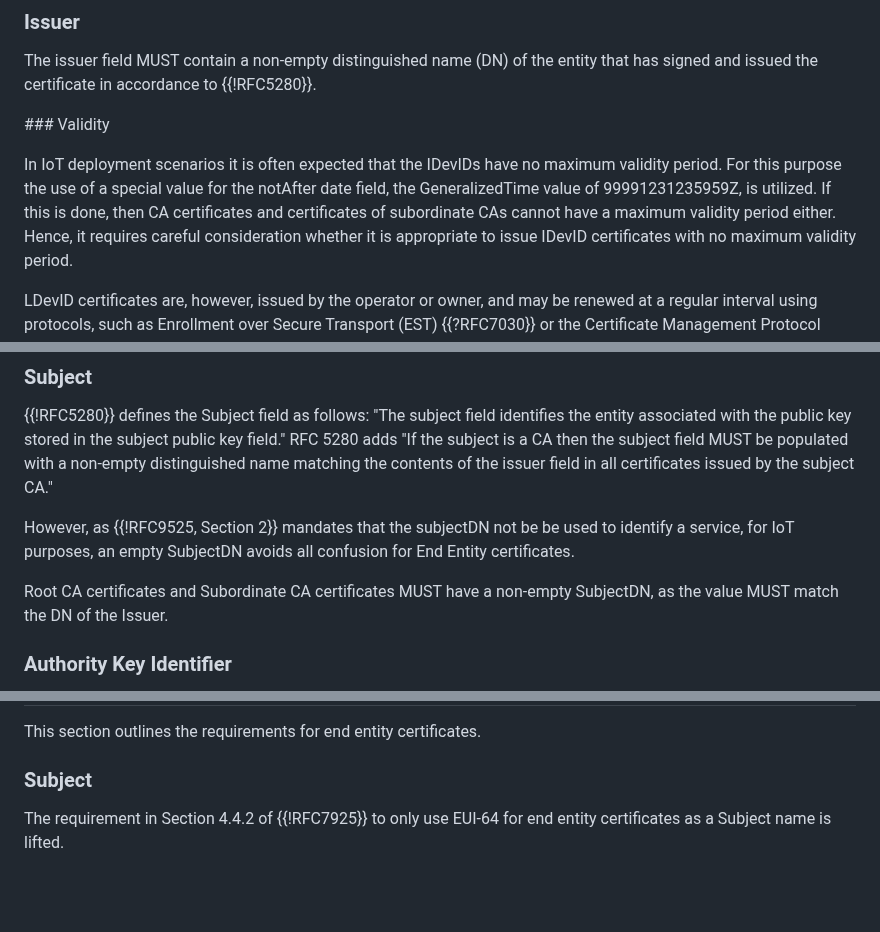
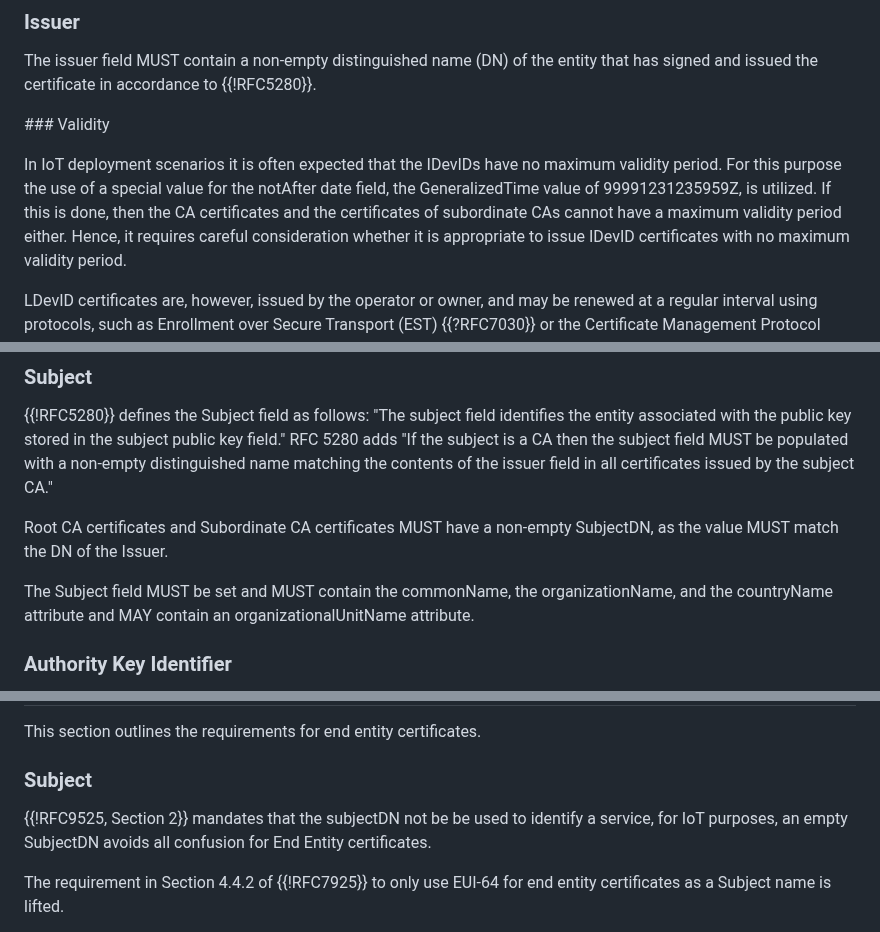
Before and after one commit to thomas-fossati/draft-tls13-iot, a Markdown page: draft-ietf-uta-tls13-iot-profile.md, 3 parts joined by grey strips. GitHub-like rendering; blank space fills up the shorter version.

Commit message:
move rfc9525 to EE section

```diff
--- a/draft-ietf-uta-tls13-iot-profile.md
+++ b/draft-ietf-uta-tls13-iot-profile.md
@@ -394,9 +394,9 @@ to {{!RFC5280}}.
 In IoT deployment scenarios it is often expected that the IDevIDs have
 no maximum validity period. For this purpose the use of a special value
 for the notAfter date field, the GeneralizedTime value of 99991231235959Z,
-is utilized. If this is done, then CA certificates and certificates of
-subordinate CAs cannot have a maximum validity period either. Hence,
-it requires careful consideration whether it is appropriate to issue
+is utilized.
+If this is done, then the CA certificates and the certificates of subordinate CAs cannot have a maximum validity period either.
+Hence, it requires careful consideration whether it is appropriate to issue
 IDevID certificates with no maximum validity period.
 
 LDevID certificates are, however, issued by the operator or owner,
@@ -489,9 +489,10 @@ field." RFC 5280 adds "If the subject is a CA then the subject field MUST be
 populated with a non-empty distinguished name matching the contents of the
 issuer field in all certificates issued by the subject CA."
 
-However, as {{!RFC9525, Section 2}} mandates that the subjectDN not be be used to identify a service, for IoT purposes, an empty SubjectDN avoids all confusion for End Entity certificates.
+Root CA certificates and Subordinate CA certificates MUST have a non-empty SubjectDN, as the value MUST match the DN of the Issuer.
 
-Root CA certificates and Subordinate CA certificates MUST have a non-empty SubjectDN, as the value MUST match the DN of the Issuer.
+The Subject field MUST be set and MUST contain the commonName, the organizationName,
+and the countryName attribute and MAY contain an organizationalUnitName attribute.
 
 ### Authority Key Identifier
 
@@ -617,6 +618,8 @@ status service (OCSP).
 This section outlines the requirements for end entity certificates.
 
 ### Subject
+
+{{!RFC9525, Section 2}} mandates that the subjectDN not be be used to identify a service, for IoT purposes, an empty SubjectDN avoids all confusion for End Entity certificates.
 
 The requirement in Section 4.4.2 of {{!RFC7925}} to only use EUI-64 for end
 entity certificates as a Subject name is lifted.
```
